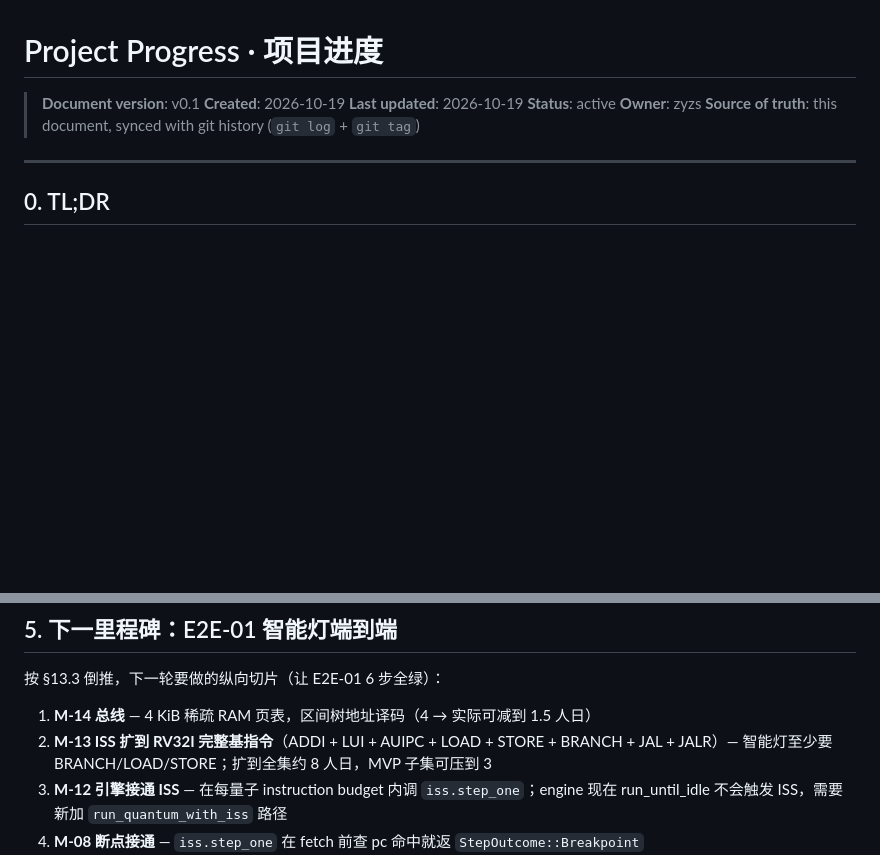
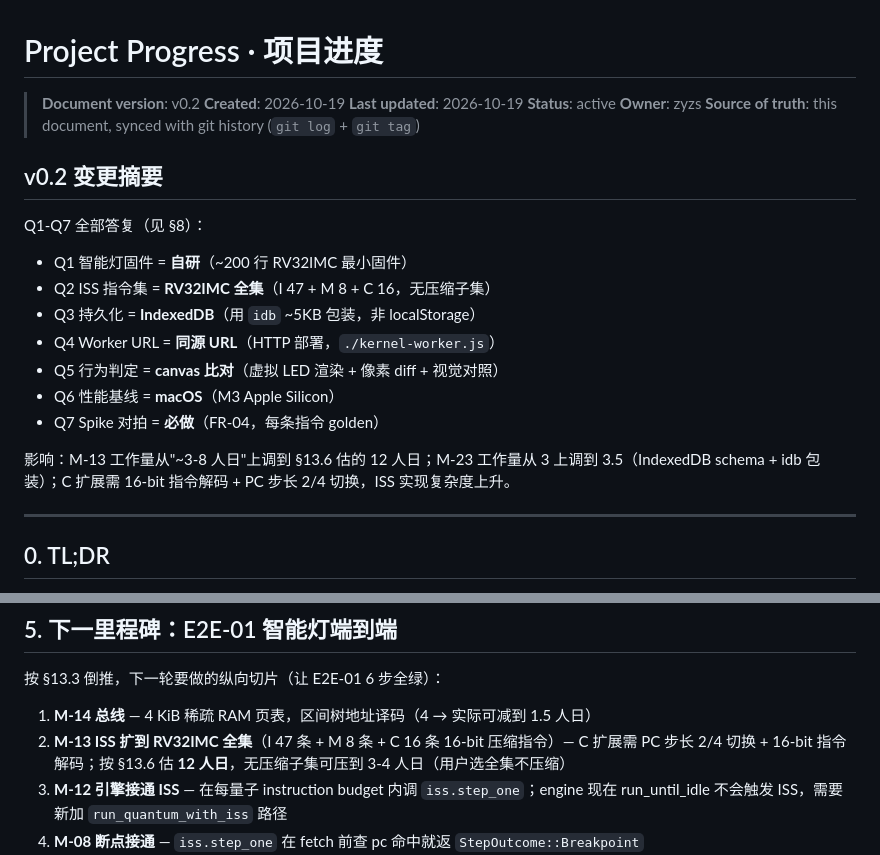
Before and after one commit to chenyuxiangg/riscv-sim, a Markdown page: docs/progress/PROGRESS.md, 2 parts joined by grey strips. GitHub-like rendering; blank space fills up the shorter version.

```diff
--- a/docs/progress/PROGRESS.md
+++ b/docs/progress/PROGRESS.md
@@ -1,11 +1,24 @@
 # Project Progress · 项目进度
 
-> **Document version**: v0.1
+> **Document version**: v0.2
 > **Created**: 2026-10-19
 > **Last updated**: 2026-10-19
 > **Status**: active
 > **Owner**: zyzs
 > **Source of truth**: this document, synced with git history (`git log` + `git tag`)
+
+## v0.2 变更摘要
+
+Q1-Q7 全部答复（见 §8）：
+- Q1 智能灯固件 = **自研**（~200 行 RV32IMC 最小固件）
+- Q2 ISS 指令集 = **RV32IMC 全集**（I 47 + M 8 + C 16，无压缩子集）
+- Q3 持久化 = **IndexedDB**（用 `idb` ~5KB 包装，非 localStorage）
+- Q4 Worker URL = **同源 URL**（HTTP 部署，`./kernel-worker.js`）
+- Q5 行为判定 = **canvas 比对**（虚拟 LED 渲染 + 像素 diff + 视觉对照）
+- Q6 性能基线 = **macOS**（M3 Apple Silicon）
+- Q7 Spike 对拍 = **必做**（FR-04，每条指令 golden）
+
+影响：M-13 工作量从"~3-8 人日"上调到 §13.6 估的 12 人日；M-23 工作量从 3 上调到 3.5（IndexedDB schema + idb 包装）；C 扩展需 16-bit 指令解码 + PC 步长 2/4 切换，ISS 实现复杂度上升。
 
 ---
 
@@ -173,7 +186,7 @@ RISC-V 仿真/调试平台项目处于 **MVP 启动期**。架构 + 23 篇模块
 按 §13.3 倒推，下一轮要做的纵向切片（让 E2E-01 6 步全绿）：
 
 1. **M-14 总线** — 4 KiB 稀疏 RAM 页表，区间树地址译码（4 → 实际可减到 1.5 人日）
-2. **M-13 ISS 扩到 RV32I 完整基指令**（ADDI + LUI + AUIPC + LOAD + STORE + BRANCH + JAL + JALR）— 智能灯至少要 BRANCH/LOAD/STORE；扩到全集约 8 人日，MVP 子集可压到 3
+2. **M-13 ISS 扩到 RV32IMC 全集**（I 47 条 + M 8 条 + C 16 条 16-bit 压缩指令）— C 扩展需 PC 步长 2/4 切换 + 16-bit 指令解码；按 §13.6 估 **12 人日**，无压缩子集可压到 3-4 人日（用户选全集不压缩）
 3. **M-12 引擎接通 ISS** — 在每量子 instruction budget 内调 `iss.step_one`；engine 现在 run_until_idle 不会触发 ISS，需要新加 `run_quantum_with_iss` 路径
 4. **M-08 断点接通** — `iss.step_one` 在 fetch 前查 pc 命中就返 `StepOutcome::Breakpoint`
 5. **M-06 ELF 真解析** — 引入 `object` crate（BSD-2-Clause，合规），解 PT_LOAD 段写进 bus；DWARF 留 P1
```
Also changed, not shown: other parts of docs/progress/PROGRESS.md (+23 -9 lines).
